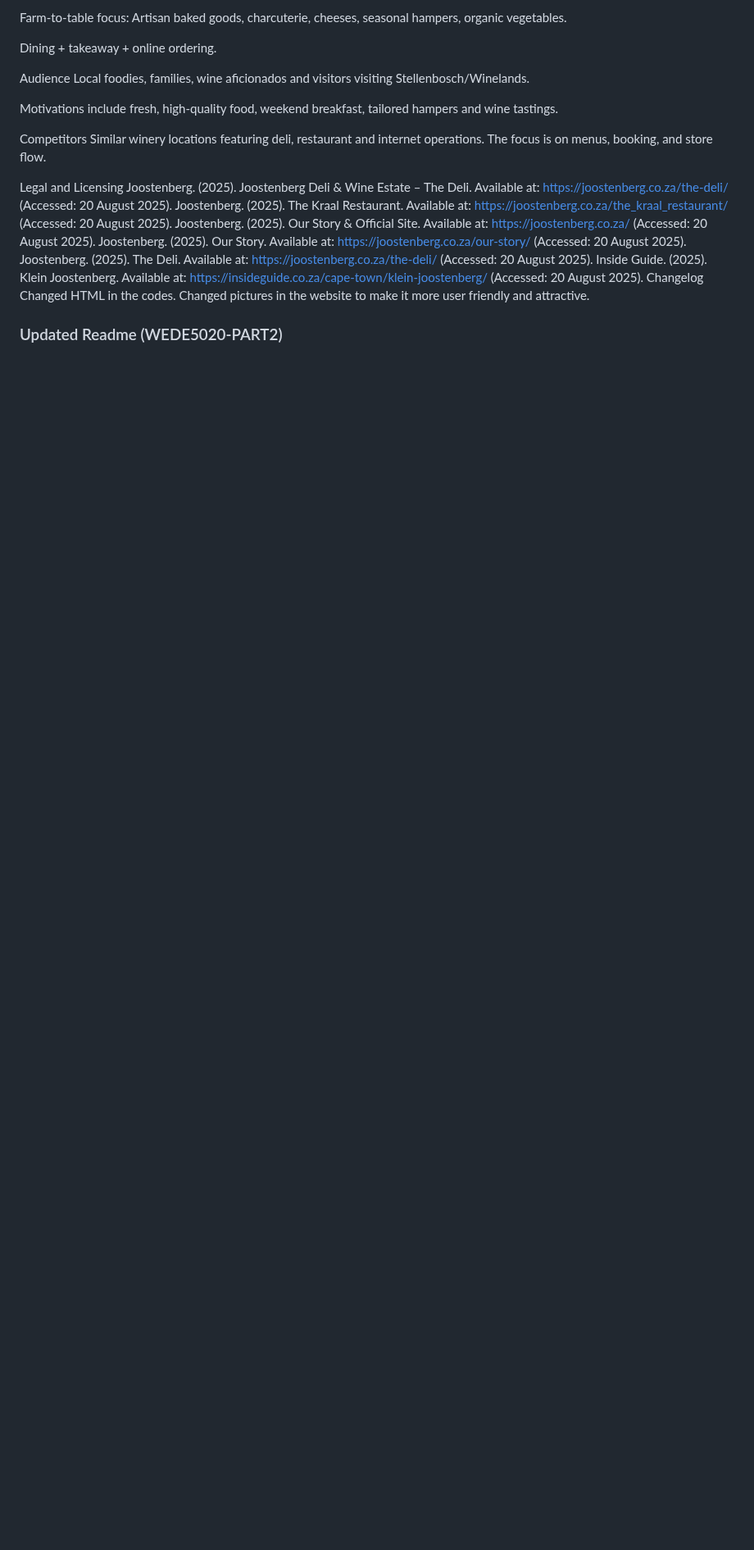
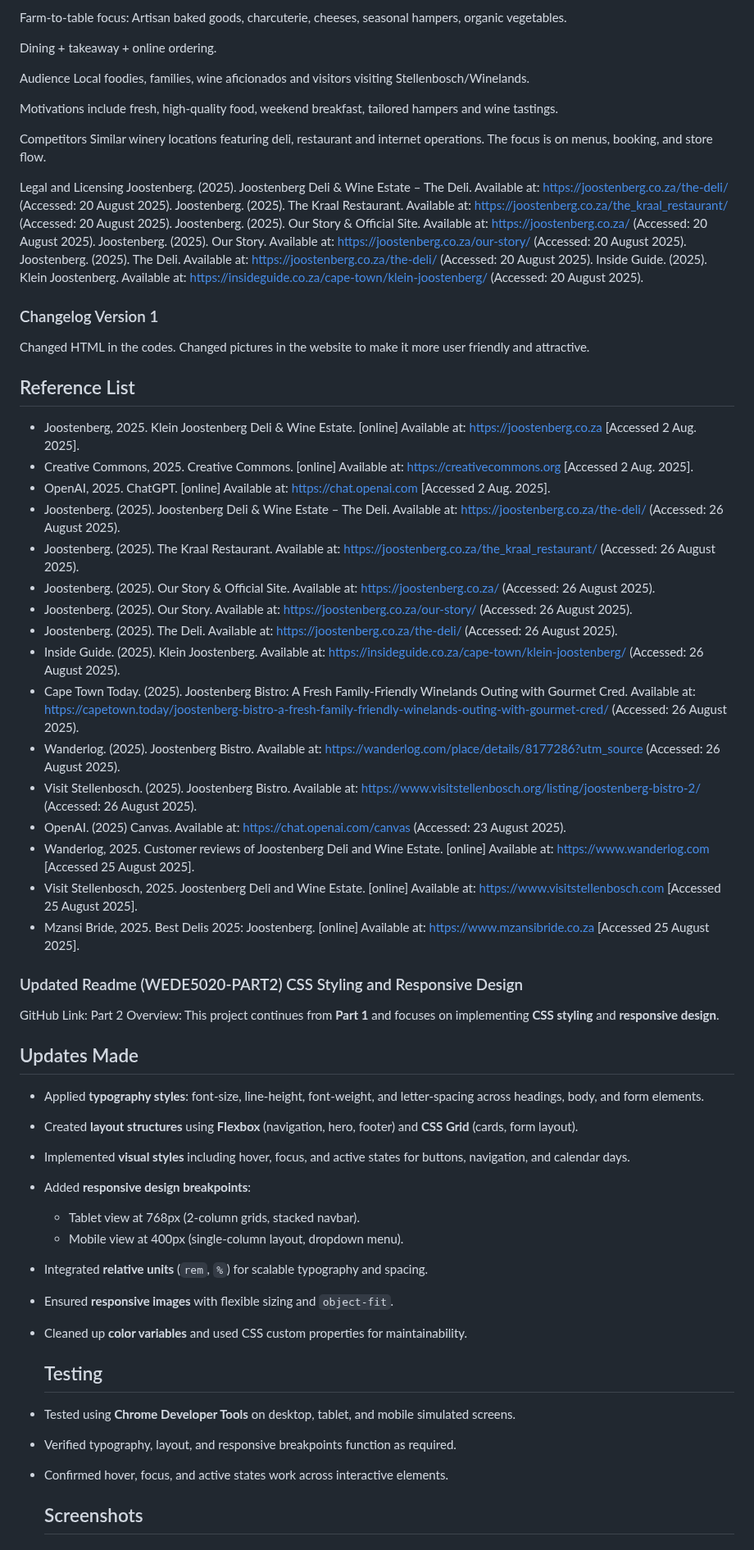
Before and after one commit to ST10467774/ST10467774-Joostenberg-Deli-and-Wine-Estate, a Markdown page: README.md, the part around one of its changes. Shown at 82% size. Rendered like a GitHub page; blank space fills up the shorter version.

Commit message:
Update README.md
updated a readme for part 2

```diff
--- a/README.md
+++ b/README.md
@@ -67,7 +67,51 @@ Joostenberg. (2025). Our Story & Official Site. Available at: https://joostenber
 Joostenberg. (2025). Our Story. Available at: https://joostenberg.co.za/our-story/ (Accessed: 20 August 2025).
 Joostenberg. (2025). The Deli. Available at: https://joostenberg.co.za/the-deli/ (Accessed: 20 August 2025).
 Inside Guide. (2025). Klein Joostenberg. Available at: https://insideguide.co.za/cape-town/klein-joostenberg/ (Accessed: 20 August 2025).
-Changelog
+
+### Changelog Version 1
 Changed HTML in the codes. Changed pictures in the website to make it more user friendly and attractive.
 
-### Updated Readme (WEDE5020-PART2)
+## Reference List
+-	Joostenberg, 2025. Klein Joostenberg Deli & Wine Estate. [online] Available at: https://joostenberg.co.za [Accessed  2 Aug. 2025].
+-	Creative Commons, 2025. Creative Commons. [online] Available at: https://creativecommons.org [Accessed 2 Aug. 2025].
+-	OpenAI, 2025. ChatGPT. [online] Available at: https://chat.openai.com [Accessed 2 Aug. 2025].
+-	Joostenberg. (2025). Joostenberg Deli & Wine Estate – The Deli. Available at: https://joostenberg.co.za/the-deli/ (Accessed: 26 August 2025).
+-	Joostenberg. (2025). The Kraal Restaurant. Available at: https://joostenberg.co.za/the_kraal_restaurant/ (Accessed: 26 August 2025).
+-	Joostenberg. (2025). Our Story & Official Site. Available at: https://joostenberg.co.za/ (Accessed: 26 August 2025).
+-	Joostenberg. (2025). Our Story. Available at: https://joostenberg.co.za/our-story/ (Accessed: 26 August 2025).
+-	Joostenberg. (2025). The Deli. Available at: https://joostenberg.co.za/the-deli/ (Accessed: 26 August 2025).
+-	Inside Guide. (2025). Klein Joostenberg. Available at: https://insideguide.co.za/cape-town/klein-joostenberg/ (Accessed: 26 August 2025).
+-	Cape Town Today. (2025). Joostenberg Bistro: A Fresh Family-Friendly Winelands Outing with Gourmet Cred. Available at: https://capetown.today/joostenberg-bistro-a-fresh-family-friendly-winelands-outing-with-gourmet-cred/ (Accessed: 26 August 2025).
+-	Wanderlog. (2025). Joostenberg Bistro. Available at: https://wanderlog.com/place/details/8177286?utm_source (Accessed: 26 August 2025).
+-	Visit Stellenbosch. (2025). Joostenberg Bistro. Available at: https://www.visitstellenbosch.org/listing/joostenberg-bistro-2/ (Accessed: 26 August 2025).
+-	OpenAI. (2025) Canvas. Available at: https://chat.openai.com/canvas (Accessed: 23 August 2025).
+-	Wanderlog, 2025. Customer reviews of Joostenberg Deli and Wine Estate. [online] Available at: https://www.wanderlog.com  [Accessed 25 August 2025].
+-	Visit Stellenbosch, 2025. Joostenberg Deli and Wine Estate. [online] Available at: https://www.visitstellenbosch.com  [Accessed 25 August 2025].
+-	Mzansi Bride, 2025. Best Delis 2025: Joostenberg. [online] Available at: https://www.mzansibride.co.za  [Accessed 25 August 2025].
+
+
+
+### Updated Readme (WEDE5020-PART2) CSS Styling and Responsive Design
+GitHub Link:
+Part 2 Overview: This project continues from **Part 1** and focuses on implementing **CSS styling** and **responsive design**.
+
+## Updates Made
+- Applied **typography styles**: font-size, line-height, font-weight, and letter-spacing across headings, body, and form elements.
+- Created **layout structures** using **Flexbox** (navigation, hero, footer) and **CSS Grid** (cards, form layout).
+- Implemented **visual styles** including hover, focus, and active states for buttons, navigation, and calendar days.
+- Added **responsive design breakpoints**:
+  - Tablet view at 768px (2-column grids, stacked navbar).
+  - Mobile view at 400px (single-column layout, dropdown menu).
+- Integrated **relative units** (`rem`, `%`) for scalable typography and spacing.
+- Ensured **responsive images** with flexible sizing and `object-fit`.
+- Cleaned up **color variables** and used CSS custom properties for maintainability.
+
+  ## Testing
+- Tested using **Chrome Developer Tools** on desktop, tablet, and mobile simulated screens.
+- Verified typography, layout, and responsive breakpoints function as required.
+- Confirmed hover, focus, and active states work across interactive elements.
+
+  ## Screenshots
+
+
+
```
Also changed, not shown: other parts of README.md (+13 -0 lines).
